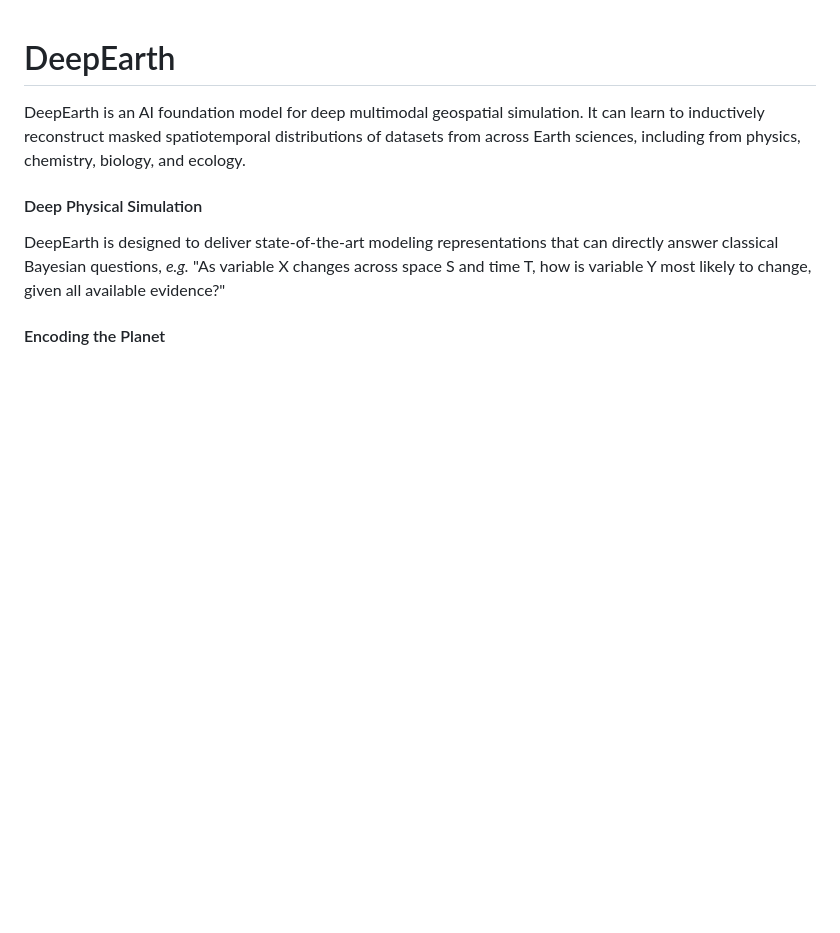
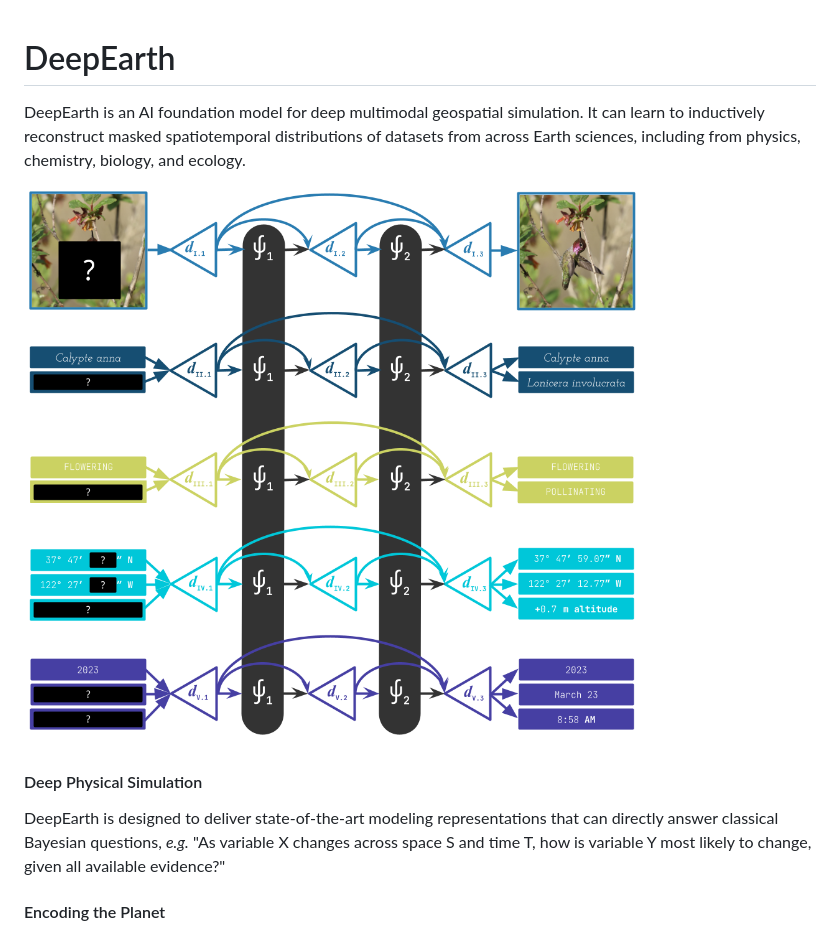
Before and after one commit to legel/deepearth, a Markdown page: README.md, the part around the change. GitHub-like rendering; blank space fills up the shorter version.

```diff
--- a/README.md
+++ b/README.md
@@ -1,6 +1,8 @@
 # DeepEarth
 
 DeepEarth is an AI foundation model for deep multimodal geospatial simulation.  It can learn to inductively reconstruct masked spatiotemporal distributions of datasets from across Earth sciences, including from physics, chemistry, biology, and ecology.
+
+![DeepEarth v.0.00 preview of architecture](https://github.com/legel/deepearth/blob/main/docs/deepearth_v0.0.png)
 
 #### Deep Physical Simulation
 DeepEarth is designed to deliver state-of-the-art modeling representations that can directly answer classical Bayesian questions, _e.g._ "As variable X changes across space S and time T, how is variable Y most likely to change, given all available evidence?"
```
